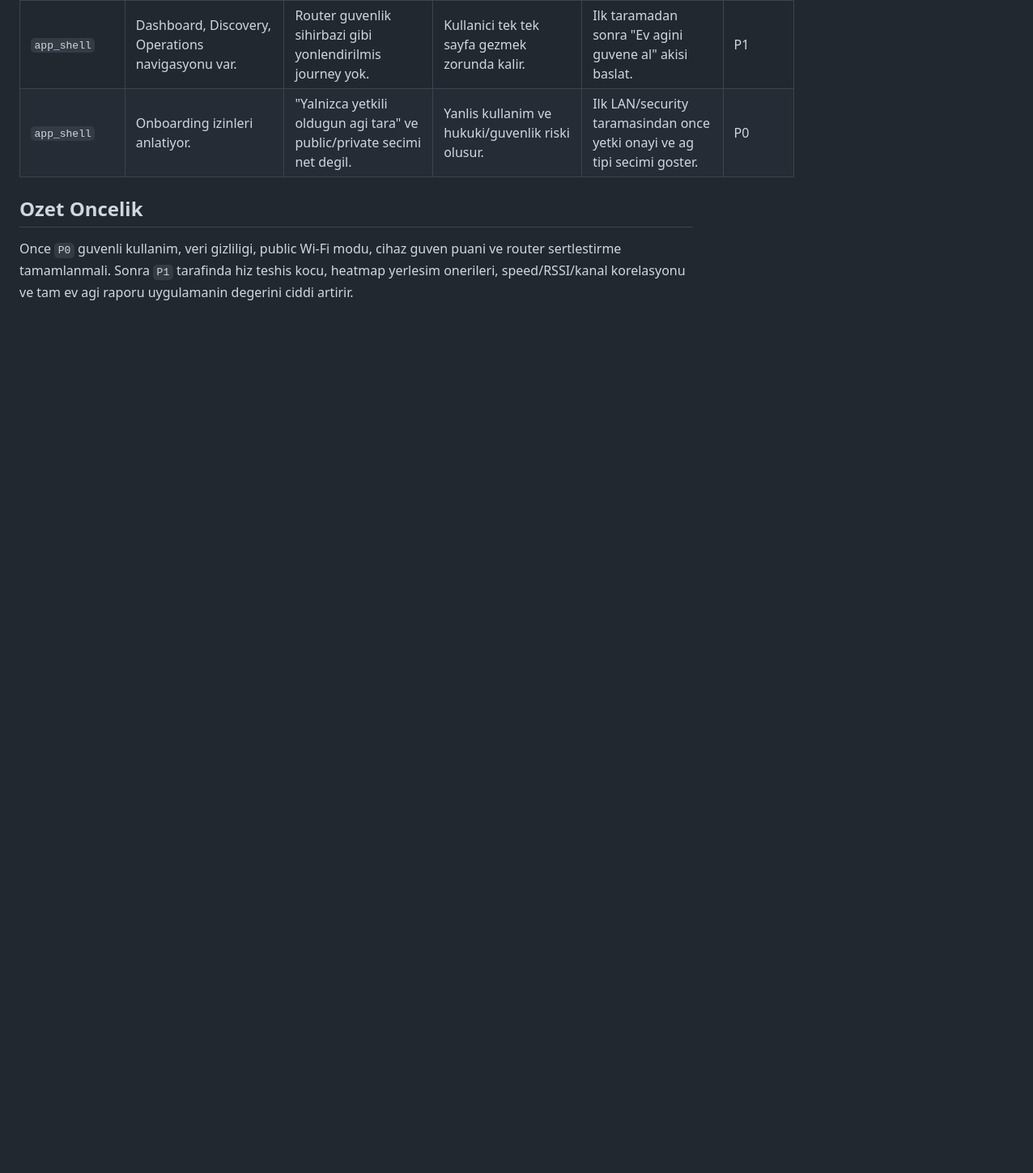
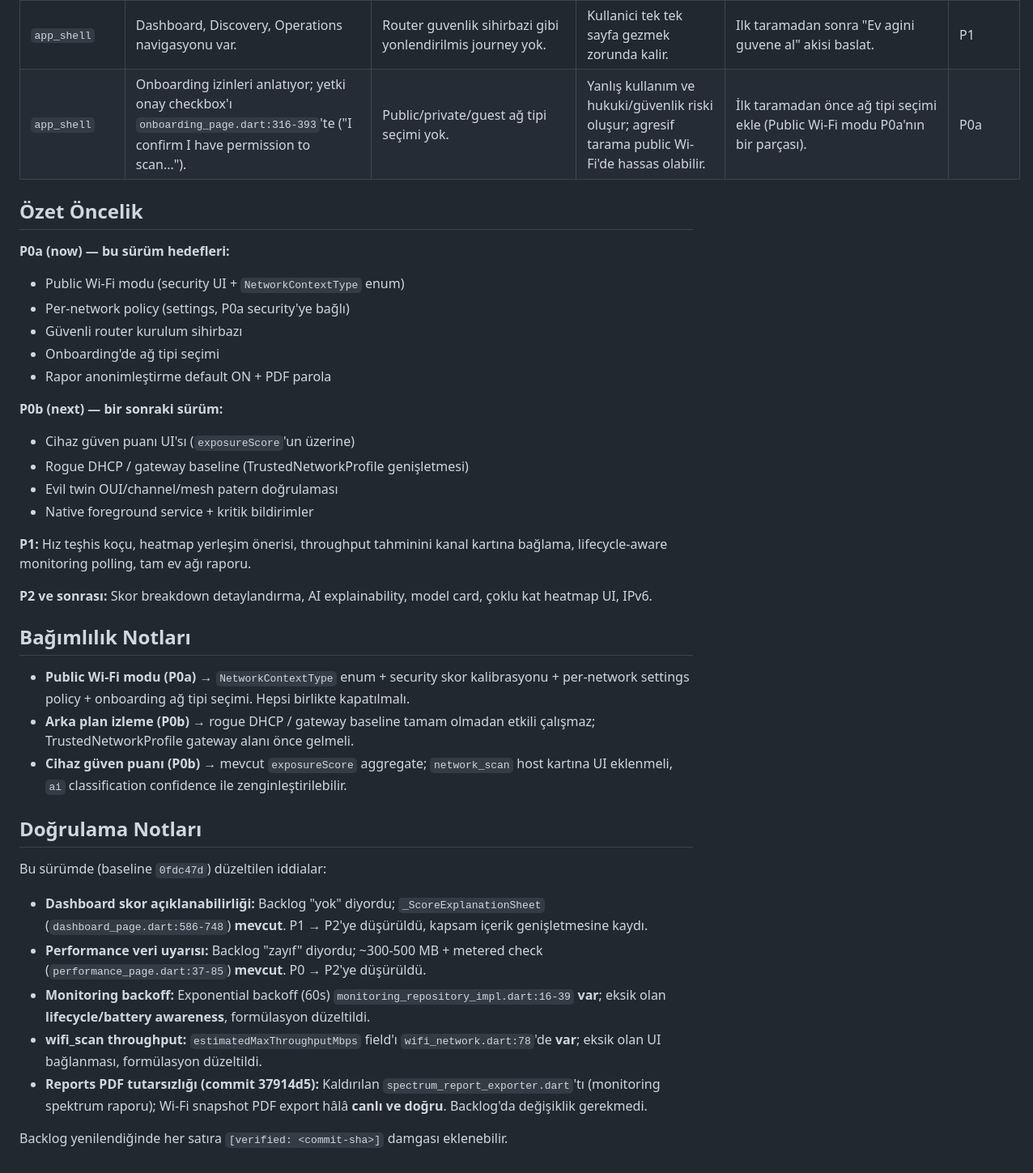
Before and after one commit to halilibrahimavsar/torcav, a Markdown page: lib_feature_backlog.md, the part around one of its changes. Shown at 81% size. Drawn GitHub-style; blank space fills up the shorter version.

Commit message:
refactor: update backlog feature priorities to P0a/P0b split and refine analysis with verified code references

```diff
--- a/lib_feature_backlog.md
+++ b/lib_feature_backlog.md
@@ -60,8 +66,40 @@ Resmi referans çerçevesi:
 | `ai` | ONNX ile cihaz siniflandirma ve override store var. | Explainability ve dusuk guven fallback'i zayif. | Yanlis cihaz tipi yanlis guvenlik onerisine yol acabilir. | "Neden boyle siniflandirildi?" evidence: vendor, hostname, portlar; dusuk guvense Unknown. | P2 |
 | `ai` | Kullanici label override saklanabiliyor. | Model card / veri seti / versiyon belgesi yok. | Kullanici siniflandirmaya ne kadar guvenecegini bilemez. | Model versiyonu, egitim kapsami, bilinen limitler ve confidence kalibrasyonu ekle. | P2 |
 | `app_shell` | Dashboard, Discovery, Operations navigasyonu var. | Router guvenlik sihirbazi gibi yonlendirilmis journey yok. | Kullanici tek tek sayfa gezmek zorunda kalir. | Ilk taramadan sonra "Ev agini guvene al" akisi baslat. | P1 |
-| `app_shell` | Onboarding izinleri anlatiyor. | "Yalnizca yetkili oldugun agi tara" ve public/private secimi net degil. | Yanlis kullanim ve hukuki/guvenlik riski olusur. | Ilk LAN/security taramasindan once yetki onayi ve ag tipi secimi goster. | P0 |
+| `app_shell` | Onboarding izinleri anlatıyor; yetki onay checkbox'ı `onboarding_page.dart:316-393`'te ("I confirm I have permission to scan..."). | Public/private/guest ağ tipi seçimi yok. | Yanlış kullanım ve hukuki/güvenlik riski oluşur; agresif tarama public Wi-Fi'de hassas olabilir. | İlk taramadan önce ağ tipi seçimi ekle (Public Wi-Fi modu P0a'nın bir parçası). | P0a |
 
-## Ozet Oncelik
+## Özet Öncelik
 
-Once `P0` guvenli kullanim, veri gizliligi, public Wi-Fi modu, cihaz guven puani ve router sertlestirme tamamlanmali. Sonra `P1` tarafinda hiz teshis kocu, heatmap yerlesim onerileri, speed/RSSI/kanal korelasyonu ve tam ev agi raporu uygulamanin degerini ciddi artirir.
+**P0a (now) — bu sürüm hedefleri:**
+- Public Wi-Fi modu (security UI + `NetworkContextType` enum)
+- Per-network policy (settings, P0a security'ye bağlı)
+- Güvenli router kurulum sihirbazı
+- Onboarding'de ağ tipi seçimi
+- Rapor anonimleştirme default ON + PDF parola
+
+**P0b (next) — bir sonraki sürüm:**
+- Cihaz güven puanı UI'sı (`exposureScore`'un üzerine)
+- Rogue DHCP / gateway baseline (TrustedNetworkProfile genişletmesi)
+- Evil twin OUI/channel/mesh patern doğrulaması
+- Native foreground service + kritik bildirimler
+
+**P1:** Hız teşhis koçu, heatmap yerleşim önerisi, throughput tahminini kanal kartına bağlama, lifecycle-aware monitoring polling, tam ev ağı raporu.
+
+**P2 ve sonrası:** Skor breakdown detaylandırma, AI explainability, model card, çoklu kat heatmap UI, IPv6.
+
+## Bağımlılık Notları
+
+- **Public Wi-Fi modu (P0a)** → `NetworkContextType` enum + security skor kalibrasyonu + per-network settings policy + onboarding ağ tipi seçimi. Hepsi birlikte kapatılmalı.
+- **Arka plan izleme (P0b)** → rogue DHCP / gateway baseline tamam olmadan etkili çalışmaz; TrustedNetworkProfile gateway alanı önce gelmeli.
+- **Cihaz güven puanı (P0b)** → mevcut `exposureScore` aggregate; `network_scan` host kartına UI eklenmeli, `ai` classification confidence ile zenginleştirilebilir.
+
+## Doğrulama Notları
+
+Bu sürümde (baseline `0fdc47d`) düzeltilen iddialar:
+- **Dashboard skor açıklanabilirliği:** Backlog "yok" diyordu; `_ScoreExplanationSheet` (`dashboard_page.dart:586-748`) **mevcut**. P1 → P2'ye düşürüldü, kapsam içerik genişletmesine kaydı.
+- **Performance veri uyarısı:** Backlog "zayıf" diyordu; ~300-500 MB + metered check (`performance_page.dart:37-85`) **mevcut**. P0 → P2'ye düşürüldü.
+- **Monitoring backoff:** Exponential backoff (60s) `monitoring_repository_impl.dart:16-39` **var**; eksik olan **lifecycle/battery awareness**, formülasyon düzeltildi.
+- **wifi_scan throughput:** `estimatedMaxThroughputMbps` field'ı `wifi_network.dart:78`'de **var**; eksik olan UI bağlanması, formülasyon düzeltildi.
+- **Reports PDF tutarsızlığı (commit 37914d5):** Kaldırılan `spectrum_report_exporter.dart`'tı (monitoring spektrum raporu); Wi-Fi snapshot PDF export hâlâ **canlı ve doğru**. Backlog'da değişiklik gerekmedi.
+
+Backlog yenilendiğinde her satıra `[verified: <commit-sha>]` damgası eklenebilir.
```
Also changed, not shown: other parts of lib_feature_backlog.md (+28 -22 lines).
